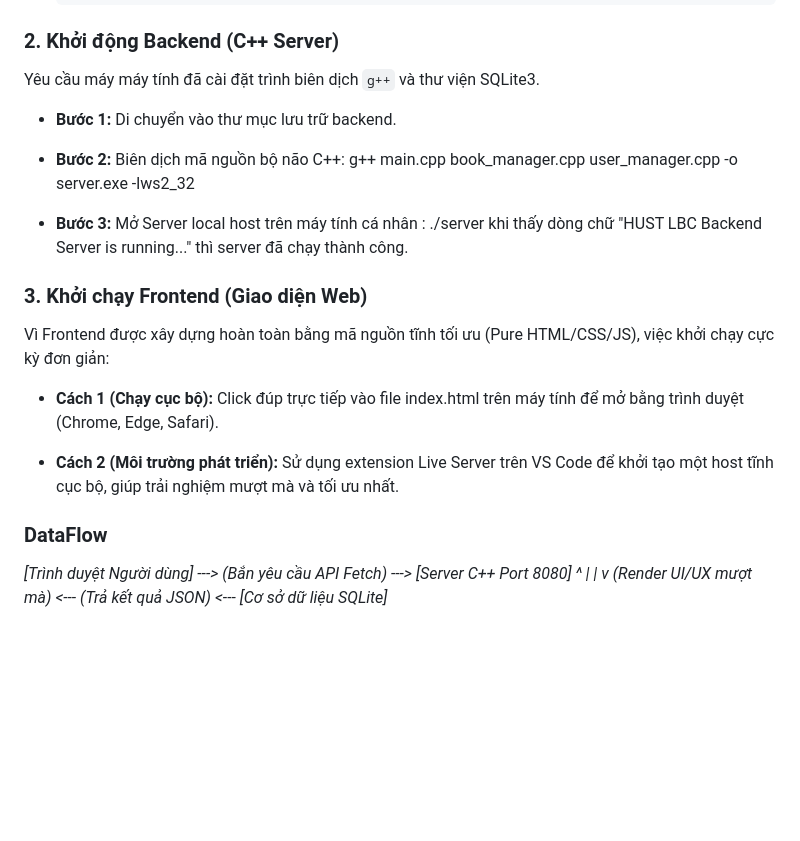
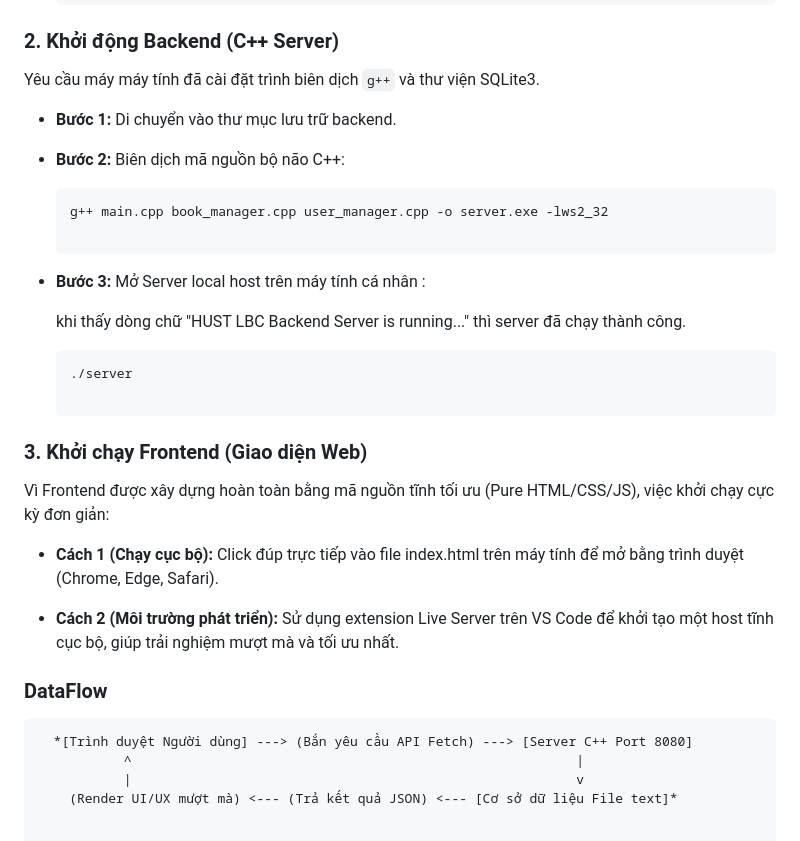
Before and after one commit to SonDVI/Project-Library-Web-Checkout-books, a Markdown page: README.md, the part around the change. Drawn GitHub-style; blank space fills up the shorter version.

Commit message:
Enhance README with clearer C++ server setup instructions
Updated instructions for compiling and running the C++ server, including code formatting for clarity.

````diff
--- a/README.md
+++ b/README.md
@@ -43,12 +43,14 @@ Hệ thống hoạt động theo mô hình Client-Server độc lập, giao ti
 Yêu cầu máy máy tính đã cài đặt trình biên dịch `g++` và thư viện SQLite3.
 * **Bước 1:** Di chuyển vào thư mục lưu trữ backend.
 * **Bước 2:** Biên dịch mã nguồn bộ não C++:
-g++ main.cpp book_manager.cpp user_manager.cpp -o server.exe -lws2_32
+  ```bash
+  g++ main.cpp book_manager.cpp user_manager.cpp -o server.exe -lws2_32
 
 * **Bước 3:** Mở Server local host trên máy tính cá nhân :
- ./server
+
   khi thấy dòng chữ "HUST LBC Backend Server is running..." thì server đã chạy thành công.
-
+  ```bash
+  ./server
 
 ### 3. Khởi chạy Frontend (Giao diện Web)
 Vì Frontend được xây dựng hoàn toàn bằng mã nguồn tĩnh tối ưu (Pure HTML/CSS/JS), việc khởi chạy cực kỳ đơn giản:
@@ -61,7 +63,8 @@ Vì Frontend được xây dựng hoàn toàn bằng mã nguồn tĩnh tối ưu
 
 
 ### DataFlow
+```
   *[Trình duyệt Người dùng] ---> (Bắn yêu cầu API Fetch) ---> [Server C++ Port 8080]
            ^                                                         |
            |                                                         v
-    (Render UI/UX mượt mà) <--- (Trả kết quả JSON) <--- [Cơ sở dữ liệu SQLite]*
+    (Render UI/UX mượt mà) <--- (Trả kết quả JSON) <--- [Cơ sở dữ liệu File text]*
````
